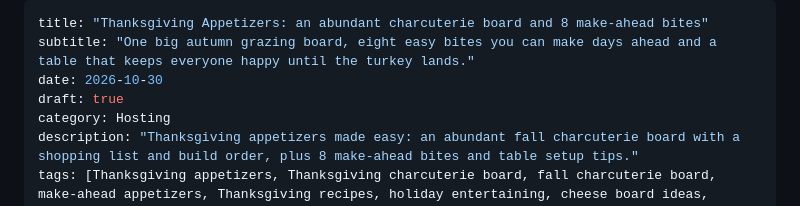
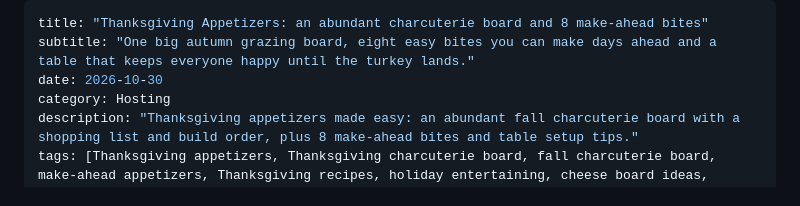
Before and after one commit to vallarigadre/House-and-habit, a Markdown page: posts/2026-10-30-thanksgiving-appetizers.md, the part around one of its changes. GitHub-like rendering.

Commit message:
Publish: Thanksgiving Appetizers: an abundant charcuterie board and 8 make-ahead bites

```diff
--- a/posts/2026-10-30-thanksgiving-appetizers.md
+++ b/posts/2026-10-30-thanksgiving-appetizers.md
@@ -2,7 +2,6 @@
 title: "Thanksgiving Appetizers: an abundant charcuterie board and 8 make-ahead bites"
 subtitle: "One big autumn grazing board, eight easy bites you can make days ahead and a table that keeps everyone happy until the turkey lands."
 date: 2026-10-30
-draft: true
 category: Hosting
 description: "Thanksgiving appetizers made easy: an abundant fall charcuterie board with a shopping list and build order, plus 8 make-ahead bites and table setup tips."
 tags: [Thanksgiving appetizers, Thanksgiving charcuterie board, fall charcuterie board, make-ahead appetizers, Thanksgiving recipes, holiday entertaining, cheese board ideas, grazing board, Thanksgiving hosting, easy party appetizers]
```
Also changed, not shown: other parts of posts/2026-10-30-thanksgiving-appetizers.md (+17 -17 lines).
